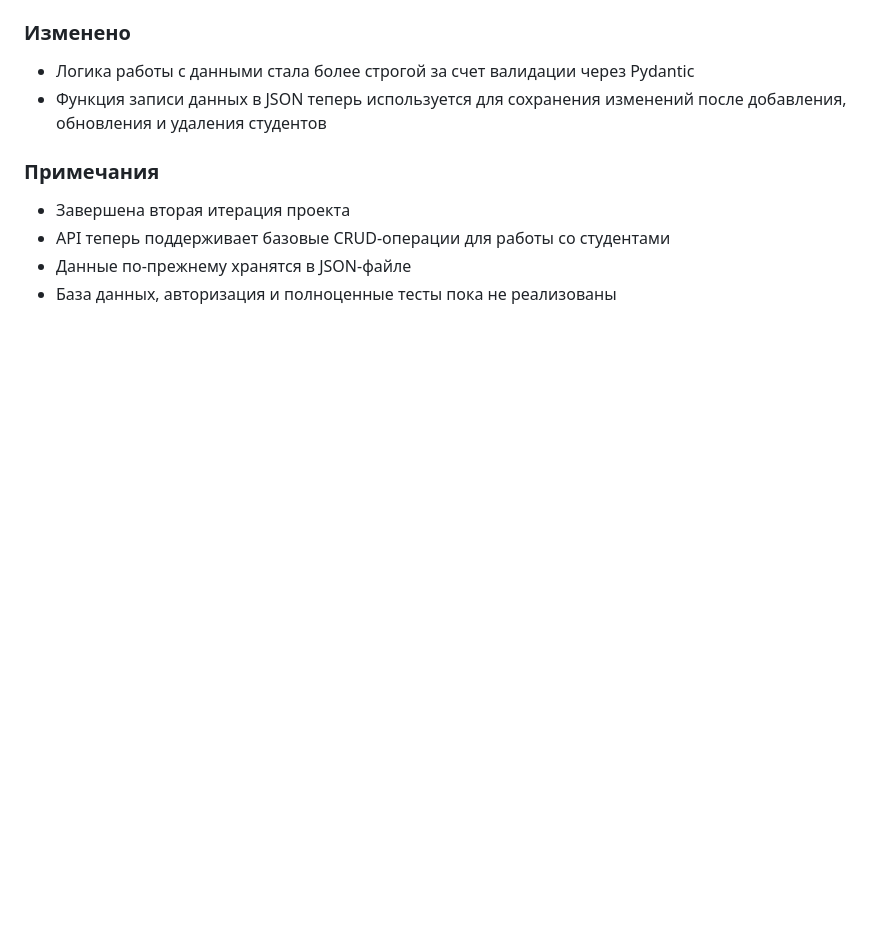
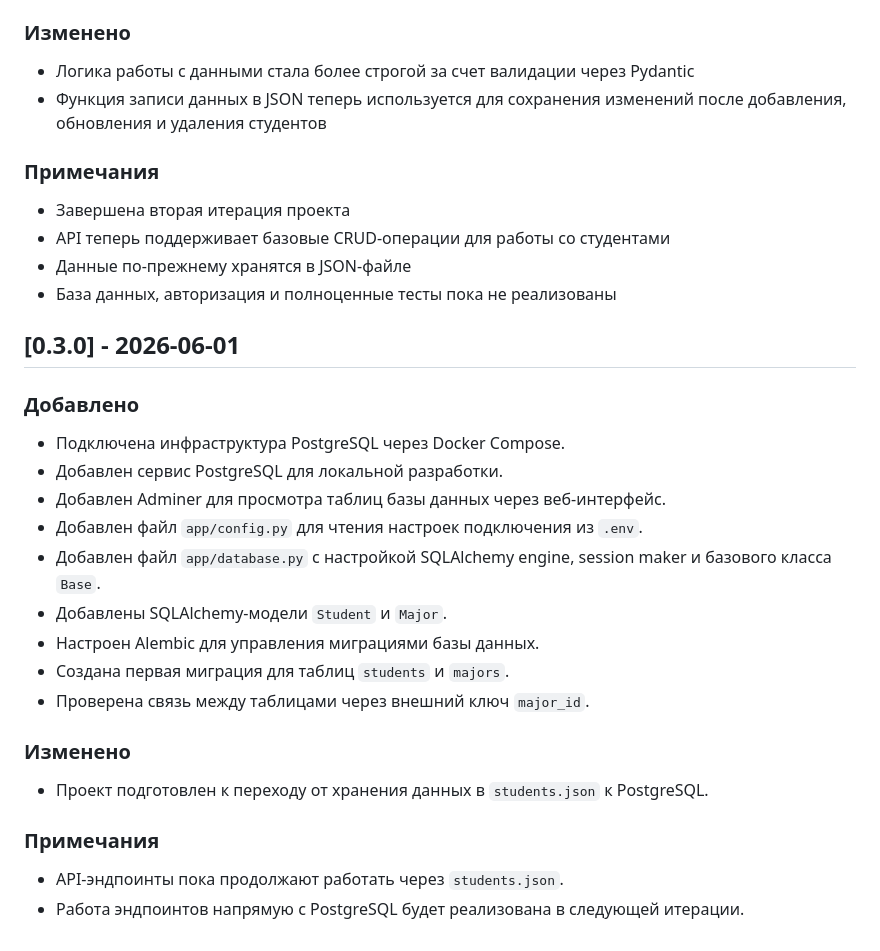
Before and after one commit to frolov1904/MyFastAPI, a Markdown page: CHANGELOG.md, the part around the change. GitHub-like rendering; blank space fills up the shorter version.

Commit message:
Update changelog for v0.3.0

```diff
--- a/CHANGELOG.md
+++ b/CHANGELOG.md
@@ -81,3 +81,23 @@
 * API теперь поддерживает базовые CRUD-операции для работы со студентами
 * Данные по-прежнему хранятся в JSON-файле
 * База данных, авторизация и полноценные тесты пока не реализованы
+
+## [0.3.0] - 2026-06-01
+
+### Добавлено
+- Подключена инфраструктура PostgreSQL через Docker Compose.
+- Добавлен сервис PostgreSQL для локальной разработки.
+- Добавлен Adminer для просмотра таблиц базы данных через веб-интерфейс.
+- Добавлен файл `app/config.py` для чтения настроек подключения из `.env`.
+- Добавлен файл `app/database.py` с настройкой SQLAlchemy engine, session maker и базового класса `Base`.
+- Добавлены SQLAlchemy-модели `Student` и `Major`.
+- Настроен Alembic для управления миграциями базы данных.
+- Создана первая миграция для таблиц `students` и `majors`.
+- Проверена связь между таблицами через внешний ключ `major_id`.
+
+### Изменено
+- Проект подготовлен к переходу от хранения данных в `students.json` к PostgreSQL.
+
+### Примечания
+- API-эндпоинты пока продолжают работать через `students.json`.
+- Работа эндпоинтов напрямую с PostgreSQL будет реализована в следующей итерации.
```
